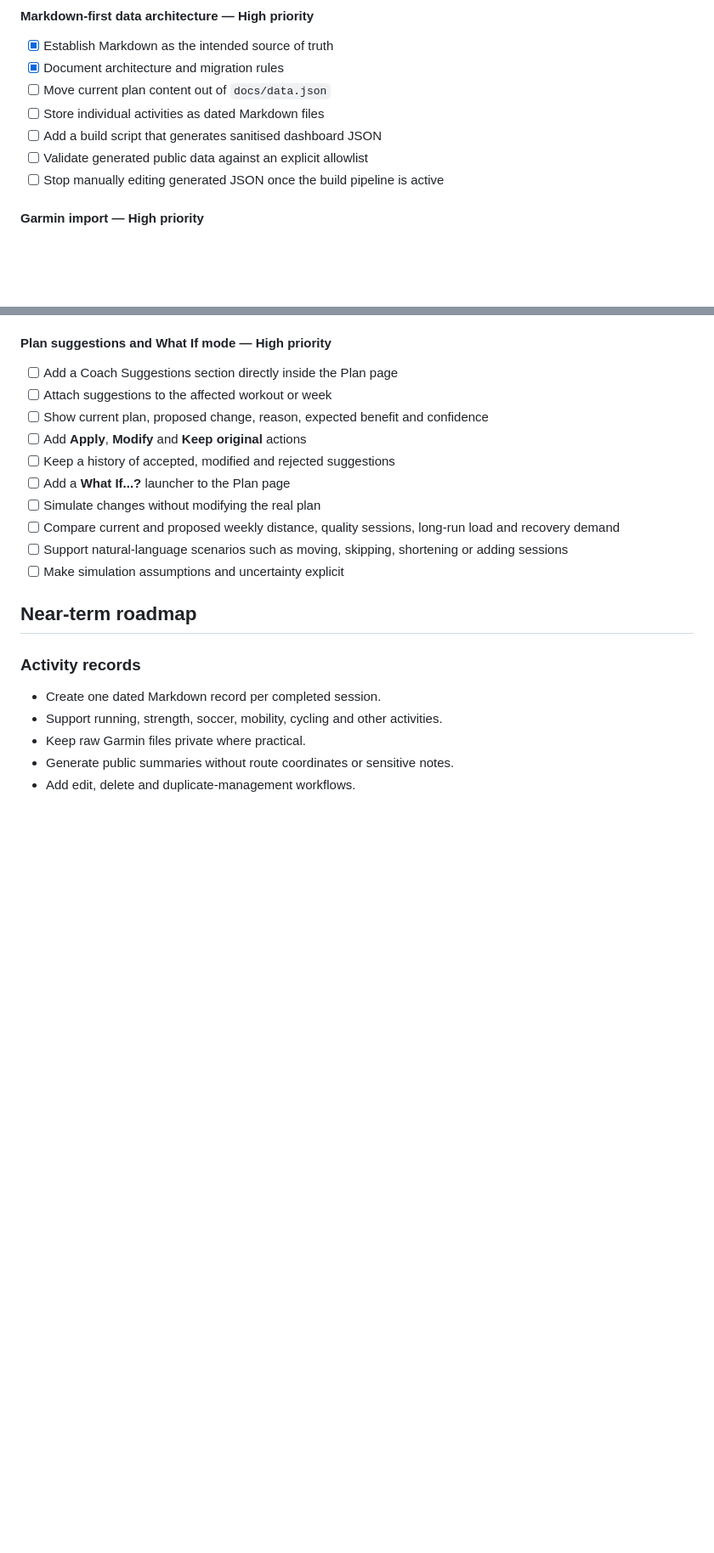
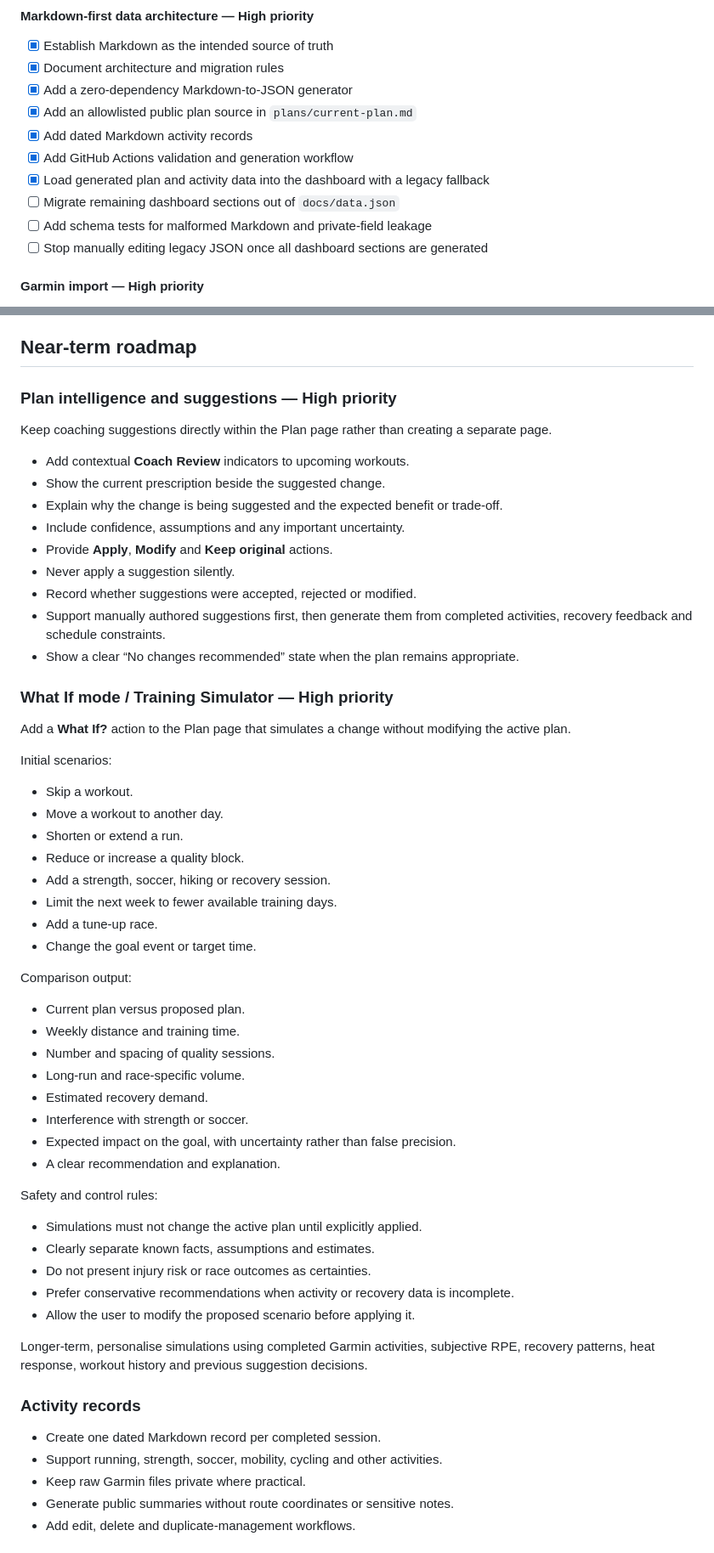
Before and after one commit to joshld/training-dashboard, a Markdown page: ROADMAP.md, 2 parts joined by grey strips. Shown at 85% size. Drawn GitHub-style; blank space fills up the shorter version.

Commit message:
Update Sprint 1 roadmap status

```diff
--- a/ROADMAP.md
+++ b/ROADMAP.md
@@ -41,11 +40,14 @@ The user remains in control. The system may recommend changes, explain trade-off
 
 - [x] Establish Markdown as the intended source of truth
 - [x] Document architecture and migration rules
-- [ ] Move current plan content out of `docs/data.json`
-- [ ] Store individual activities as dated Markdown files
-- [ ] Add a build script that generates sanitised dashboard JSON
-- [ ] Validate generated public data against an explicit allowlist
-- [ ] Stop manually editing generated JSON once the build pipeline is active
+- [x] Add a zero-dependency Markdown-to-JSON generator
+- [x] Add an allowlisted public plan source in `plans/current-plan.md`
+- [x] Add dated Markdown activity records
+- [x] Add GitHub Actions validation and generation workflow
+- [x] Load generated plan and activity data into the dashboard with a legacy fallback
+- [ ] Migrate remaining dashboard sections out of `docs/data.json`
+- [ ] Add schema tests for malformed Markdown and private-field leakage
+- [ ] Stop manually editing legacy JSON once all dashboard sections are generated
 
 #### Garmin import — High priority
 
@@ -72,20 +74,57 @@ The user remains in control. The system may recommend changes, explain trade-off
 - [ ] Test common Android and iPhone viewport sizes
 - [ ] Add installable PWA support
 
-#### Plan suggestions and What If mode — High priority
+## Near-term roadmap
 
-- [ ] Add a Coach Suggestions section directly inside the Plan page
-- [ ] Attach suggestions to the affected workout or week
-- [ ] Show current plan, proposed change, reason, expected benefit and confidence
-- [ ] Add **Apply**, **Modify** and **Keep original** actions
-- [ ] Keep a history of accepted, modified and rejected suggestions
-- [ ] Add a **What If...?** launcher to the Plan page
-- [ ] Simulate changes without modifying the real plan
-- [ ] Compare current and proposed weekly distance, quality sessions, long-run load and recovery demand
-- [ ] Support natural-language scenarios such as moving, skipping, shortening or adding sessions
-- [ ] Make simulation assumptions and uncertainty explicit
+### Plan intelligence and suggestions — High priority
 
-## Near-term roadmap
+Keep coaching suggestions directly within the Plan page rather than creating a separate page.
+
+- Add contextual **Coach Review** indicators to upcoming workouts.
+- Show the current prescription beside the suggested change.
+- Explain why the change is being suggested and the expected benefit or trade-off.
+- Include confidence, assumptions and any important uncertainty.
+- Provide **Apply**, **Modify** and **Keep original** actions.
+- Never apply a suggestion silently.
+- Record whether suggestions were accepted, rejected or modified.
+- Support manually authored suggestions first, then generate them from completed activities, recovery feedback and schedule constraints.
+- Show a clear “No changes recommended” state when the plan remains appropriate.
+
+### What If mode / Training Simulator — High priority
+
+Add a **What If?** action to the Plan page that simulates a change without modifying the active plan.
+
+Initial scenarios:
+
+- Skip a workout.
+- Move a workout to another day.
+- Shorten or extend a run.
+- Reduce or increase a quality block.
+- Add a strength, soccer, hiking or recovery session.
+- Limit the next week to fewer available training days.
+- Add a tune-up race.
+- Change the goal event or target time.
+
+Comparison output:
+
+- Current plan versus proposed plan.
+- Weekly distance and training time.
+- Number and spacing of quality sessions.
+- Long-run and race-specific volume.
+- Estimated recovery demand.
+- Interference with strength or soccer.
+- Expected impact on the goal, with uncertainty rather than false precision.
+- A clear recommendation and explanation.
+
+Safety and control rules:
+
+- Simulations must not change the active plan until explicitly applied.
+- Clearly separate known facts, assumptions and estimates.
+- Do not present injury risk or race outcomes as certainties.
+- Prefer conservative recommendations when activity or recovery data is incomplete.
+- Allow the user to modify the proposed scenario before applying it.
+
+Longer-term, personalise simulations using completed Garmin activities, subjective RPE, recovery patterns, heat response, workout history and previous suggestion decisions.
 
 ### Activity records
 
```
Also changed, not shown: other parts of ROADMAP.md (+1 -92 lines).
